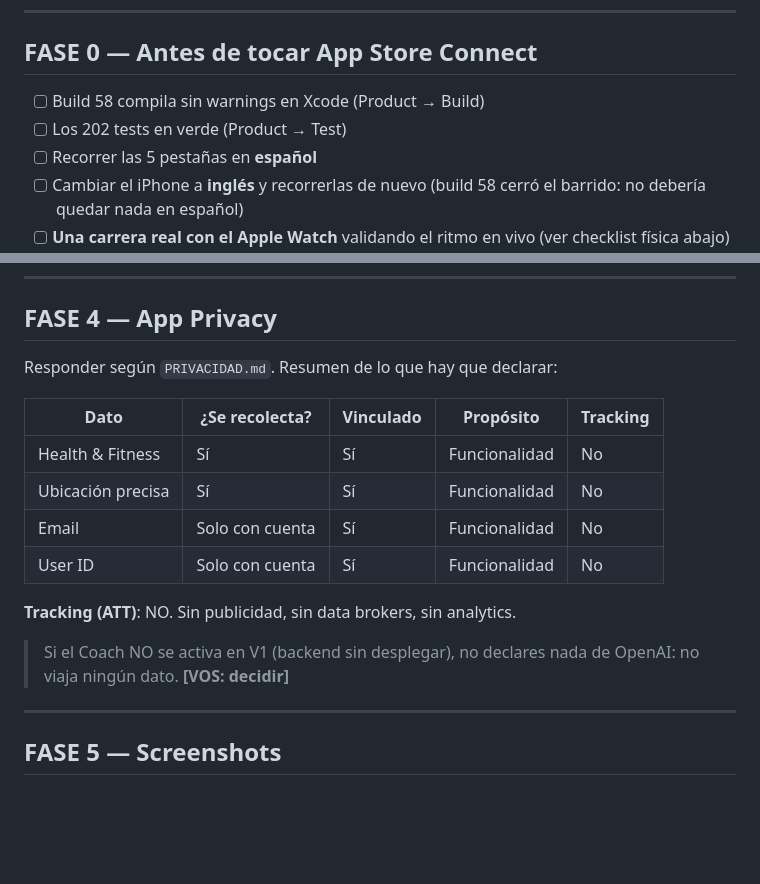
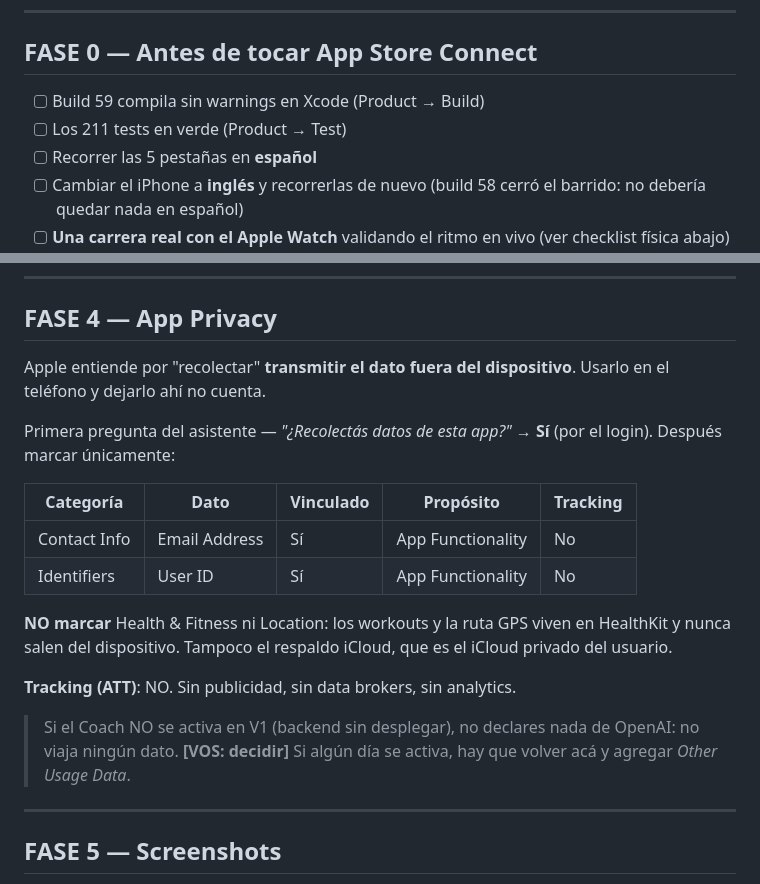
Before and after one commit to pipeveiga/maratonia, a Markdown page: LANZAMIENTO.md, 2 parts joined by grey strips. Drawn GitHub-style; blank space fills up the shorter version.

```diff
--- a/LANZAMIENTO.md
+++ b/LANZAMIENTO.md
@@ -10,8 +10,8 @@ Los campos marcados **[VOS]** requieren un dato o una decisión tuya.
 
 ## FASE 0 — Antes de tocar App Store Connect
 
-- [ ] Build 58 compila sin warnings en Xcode (Product → Build)
-- [ ] Los 202 tests en verde (Product → Test)
+- [ ] Build 59 compila sin warnings en Xcode (Product → Build)
+- [ ] Los 211 tests en verde (Product → Test)
 - [ ] Recorrer las 5 pestañas en **español**
 - [ ] Cambiar el iPhone a **inglés** y recorrerlas de nuevo (build 58
       cerró el barrido: no debería quedar nada en español)
@@ -88,19 +88,27 @@ de `APP_STORE.md` (subtítulo, descripción, keywords, promotional).
 
 ## FASE 4 — App Privacy
 
-Responder según `PRIVACIDAD.md`. Resumen de lo que hay que declarar:
+Apple entiende por "recolectar" **transmitir el dato fuera del
+dispositivo**. Usarlo en el teléfono y dejarlo ahí no cuenta.
 
-| Dato | ¿Se recolecta? | Vinculado | Propósito | Tracking |
+Primera pregunta del asistente — *"¿Recolectás datos de esta app?"* →
+**Sí** (por el login). Después marcar únicamente:
+
+| Categoría | Dato | Vinculado | Propósito | Tracking |
 |---|---|---|---|---|
-| Health & Fitness | Sí | Sí | Funcionalidad | No |
-| Ubicación precisa | Sí | Sí | Funcionalidad | No |
-| Email | Solo con cuenta | Sí | Funcionalidad | No |
-| User ID | Solo con cuenta | Sí | Funcionalidad | No |
+| Contact Info | Email Address | Sí | App Functionality | No |
+| Identifiers | User ID | Sí | App Functionality | No |
+
+**NO marcar** Health & Fitness ni Location: los workouts y la ruta GPS
+viven en HealthKit y nunca salen del dispositivo. Tampoco el respaldo
+iCloud, que es el iCloud privado del usuario.
 
 **Tracking (ATT)**: NO. Sin publicidad, sin data brokers, sin analytics.
 
 > Si el Coach NO se activa en V1 (backend sin desplegar), no declares
 > nada de OpenAI: no viaja ningún dato. **[VOS: decidir]**
+> Si algún día se activa, hay que volver acá y agregar
+> *Other Usage Data*.
 
 ---
 
```
Also changed, not shown: APP_STORE.md (+10 -5 lines), PRIVACIDAD.md (+29 -10 lines).
